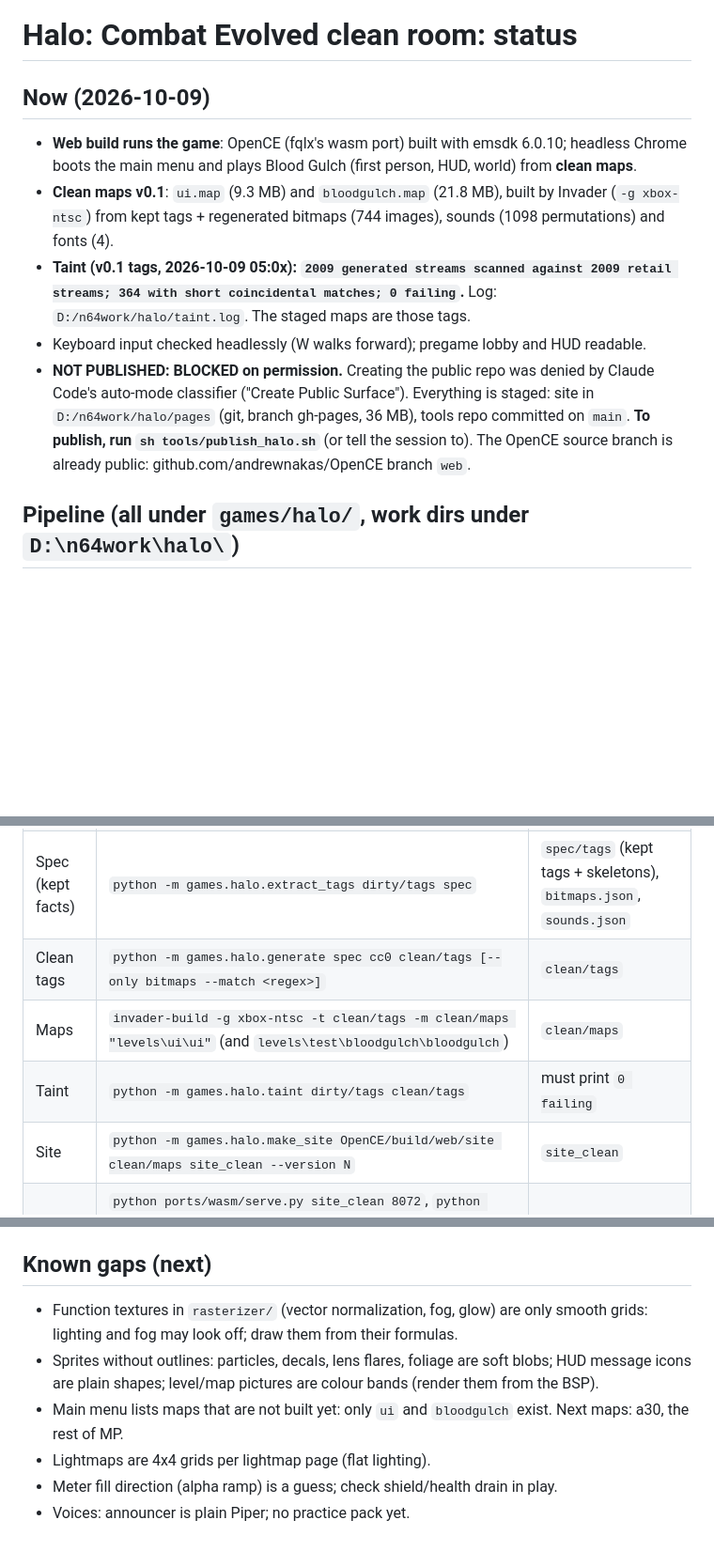
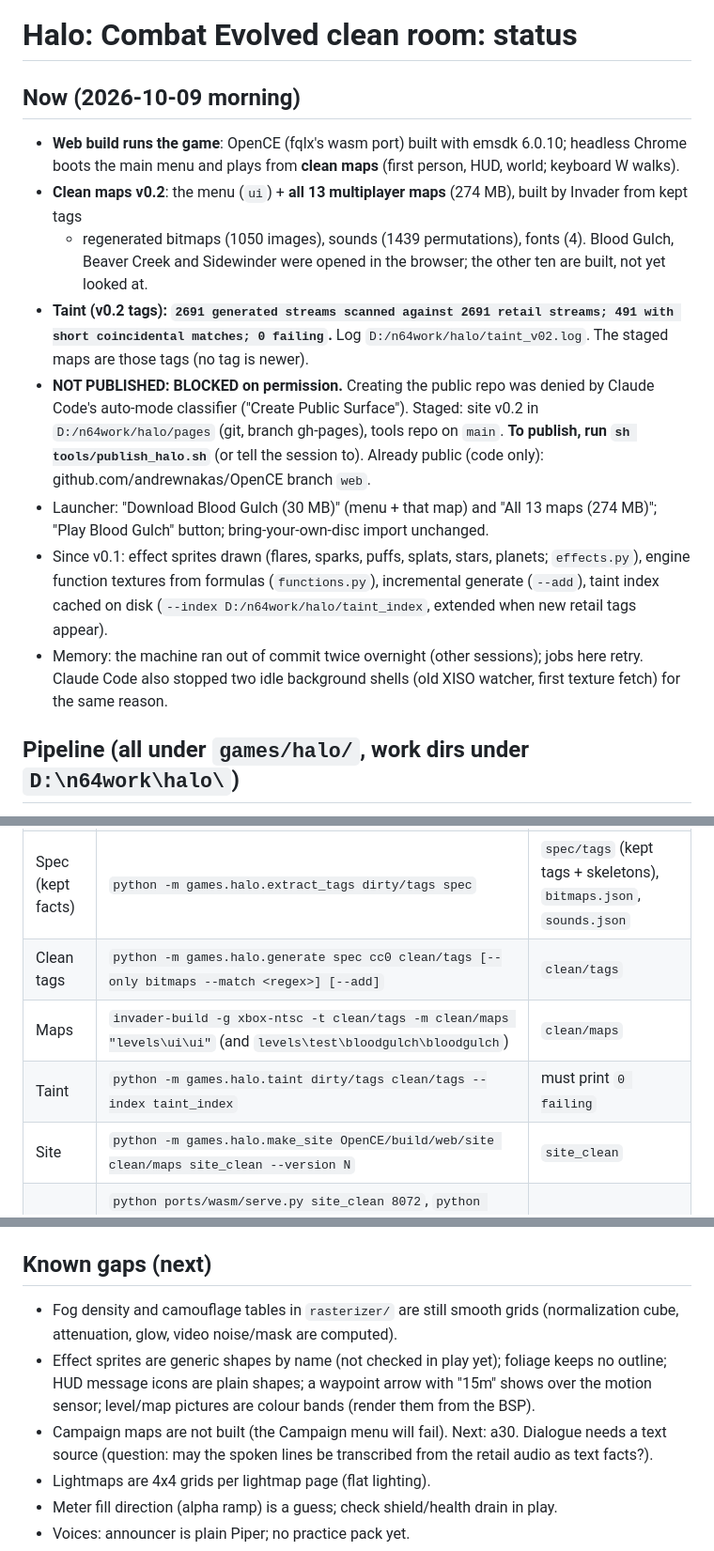
Before and after one commit to andrewnakas/halo-cleanroom, a Markdown page: STATUS.md, 3 parts joined by grey strips. Shown at 94% size. Rendered like a GitHub page; blank space fills up the shorter version.

Commit message:
STATUS: v0.2 (13 multiplayer maps), taint 0 failing, staged
Co-Authored-By: Claude Opus 5.5 (1M context) <noreply@anthropic.com>

```diff
--- a/STATUS.md
+++ b/STATUS.md
@@ -1,17 +1,24 @@
 # Halo: Combat Evolved clean room: status
 
-## Now (2026-10-09)
+## Now (2026-10-09 morning)
 - **Web build runs the game**: OpenCE (fqlx's wasm port) built with emsdk 6.0.10; headless Chrome boots the
-  main menu and plays Blood Gulch (first person, HUD, world) from **clean maps**.
-- **Clean maps v0.1**: `ui.map` (9.3 MB) and `bloodgulch.map` (21.8 MB), built by Invader (`-g xbox-ntsc`) from
-  kept tags + regenerated bitmaps (744 images), sounds (1098 permutations) and fonts (4).
-- **Taint (v0.1 tags, 2026-10-09 05:0x): `2009 generated streams scanned against 2009 retail streams; 364 with
-  short coincidental matches; 0 failing`.** Log: `D:/n64work/halo/taint.log`. The staged maps are those tags.
-- Keyboard input checked headlessly (W walks forward); pregame lobby and HUD readable.
+  main menu and plays from **clean maps** (first person, HUD, world; keyboard W walks).
+- **Clean maps v0.2**: the menu (`ui`) + **all 13 multiplayer maps** (274 MB), built by Invader from kept tags
+  + regenerated bitmaps (1050 images), sounds (1439 permutations), fonts (4). Blood Gulch, Beaver Creek and
+  Sidewinder were opened in the browser; the other ten are built, not yet looked at.
+- **Taint (v0.2 tags): `2691 generated streams scanned against 2691 retail streams; 491 with short coincidental
+  matches; 0 failing`.** Log `D:/n64work/halo/taint_v02.log`. The staged maps are those tags (no tag is newer).
 - **NOT PUBLISHED: BLOCKED on permission.** Creating the public repo was denied by Claude Code's auto-mode
-  classifier ("Create Public Surface"). Everything is staged: site in `D:/n64work/halo/pages` (git, branch
-  gh-pages, 36 MB), tools repo committed on `main`. **To publish, run `sh tools/publish_halo.sh`** (or tell
-  the session to). The OpenCE source branch is already public: github.com/andrewnakas/OpenCE branch `web`.
+  classifier ("Create Public Surface"). Staged: site v0.2 in `D:/n64work/halo/pages` (git, branch gh-pages),
+  tools repo on `main`. **To publish, run `sh tools/publish_halo.sh`** (or tell the session to).
+  Already public (code only): github.com/andrewnakas/OpenCE branch `web`.
+- Launcher: "Download Blood Gulch (30 MB)" (menu + that map) and "All 13 maps (274 MB)"; "Play Blood Gulch"
+  button; bring-your-own-disc import unchanged.
+- Since v0.1: effect sprites drawn (flares, sparks, puffs, splats, stars, planets; `effects.py`), engine function
+  textures from formulas (`functions.py`), incremental generate (`--add`), taint index cached on disk
+  (`--index D:/n64work/halo/taint_index`, extended when new retail tags appear).
+- Memory: the machine ran out of commit twice overnight (other sessions); jobs here retry. Claude Code also
+  stopped two idle background shells (old XISO watcher, first texture fetch) for the same reason.
 
 ## Pipeline (all under `games/halo/`, work dirs under `D:\n64work\halo\`)
 | Step | Command | Output |
@@ -19,9 +26,9 @@
 | Dirty: maps | `python -m games.halo.xiso_extract <xiso> D:/n64work/halo/dirty` | `dirty/maps` (24 maps, 1.86 GB) |
 | Dirty: tags | `invader-extract -m dirty/maps -t dirty/tags -r dirty/maps/<map>.map` then `invader-bludgeon -T invalid-enums -T out-of-range -T invalid-indices -b "*"` + one lens flare index (`headlights scorpion` reflection 0 -> bitmap 0) | `dirty/tags` |
 | Spec (kept facts) | `python -m games.halo.extract_tags dirty/tags spec` | `spec/tags` (kept tags + skeletons), `bitmaps.json`, `sounds.json` |
-| Clean tags | `python -m games.halo.generate spec cc0 clean/tags [--only bitmaps --match <regex>]` | `clean/tags` |
+| Clean tags | `python -m games.halo.generate spec cc0 clean/tags [--only bitmaps --match <regex>] [--add]` | `clean/tags` |
 | Maps | `invader-build -g xbox-ntsc -t clean/tags -m clean/maps "levels\ui\ui"` (and `levels\test\bloodgulch\bloodgulch`) | `clean/maps` |
-| Taint | `python -m games.halo.taint dirty/tags clean/tags` | must print `0 failing` |
+| Taint | `python -m games.halo.taint dirty/tags clean/tags --index taint_index` | must print `0 failing` |
 | Site | `python -m games.halo.make_site OpenCE/build/web/site clean/maps site_clean --version N` | `site_clean` |
 | Look | `python ports/wasm/serve.py site_clean 8072`, `python ports/wasm/cdp_shot.py <out> --url "http://localhost:8072/index.html?auto=1&quick=host" --secs 60 --webgl`; sheets: `python -m games.halo.sheet <tags> out.png <regex>` | screenshots |
 
@@ -55,11 +62,12 @@ Web build: `powershell -File D:\n64work\halo\build_web.ps1` (configure `--releas
 - Upstream `port/assets/hud` (traced HUD redraws) left out of our wasm; fonts and titles kept.
 
 ## Known gaps (next)
-- Function textures in `rasterizer/` (vector normalization, fog, glow) are only smooth grids: lighting and
-  fog may look off; draw them from their formulas.
-- Sprites without outlines: particles, decals, lens flares, foliage are soft blobs; HUD message icons are
-  plain shapes; level/map pictures are colour bands (render them from the BSP).
-- Main menu lists maps that are not built yet: only `ui` and `bloodgulch` exist. Next maps: a30, the rest of MP.
+- Fog density and camouflage tables in `rasterizer/` are still smooth grids (normalization cube, attenuation,
+  glow, video noise/mask are computed).
+- Effect sprites are generic shapes by name (not checked in play yet); foliage keeps no outline; HUD message
+  icons are plain shapes; a waypoint arrow with "15m" shows over the motion sensor; level/map pictures are colour bands (render them from the BSP).
+- Campaign maps are not built (the Campaign menu will fail). Next: a30. Dialogue needs a text source
+  (question: may the spoken lines be transcribed from the retail audio as text facts?).
 - Lightmaps are 4x4 grids per lightmap page (flat lighting).
 - Meter fill direction (alpha ramp) is a guess; check shield/health drain in play.
 - Voices: announcer is plain Piper; no practice pack yet.
```
